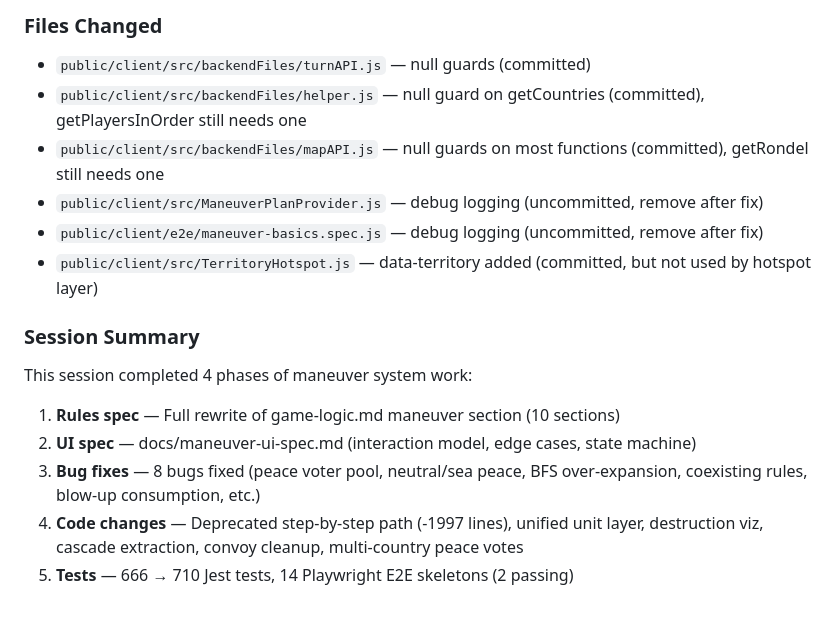
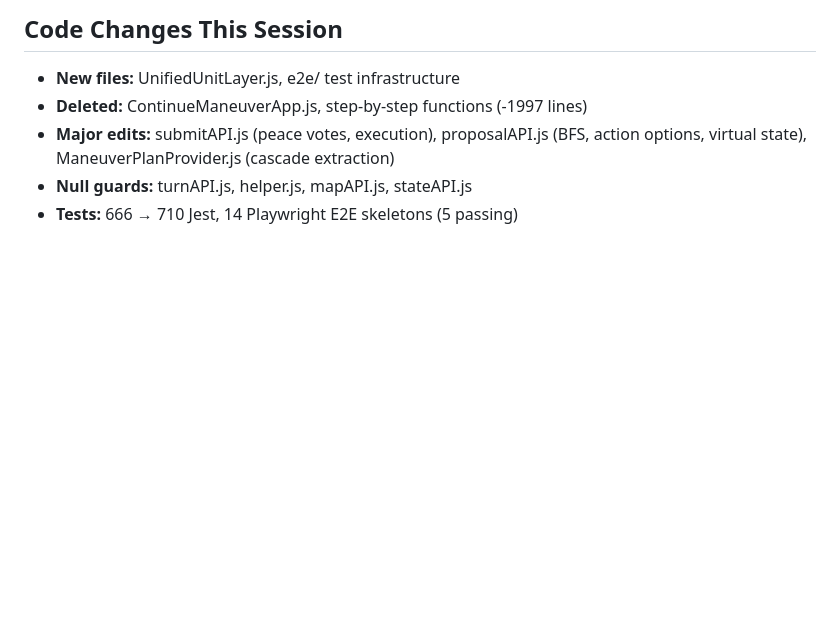
Before and after one commit to MeghalG/imperialgame, a Markdown page: docs/e2e-debug-status.md, the part around one of its changes. Rendered like a GitHub page; blank space fills up the shorter version.

```diff
--- a/docs/e2e-debug-status.md
+++ b/docs/e2e-debug-status.md
@@ -45,16 +58,7 @@ These need null guards like the others.
 
-### Files Changed
-- `public/client/src/backendFiles/turnAPI.js` — null guards (committed)
-- `public/client/src/backendFiles/helper.js` — null guard on getCountries (committed), getPlayersInOrder still needs one
-- `public/client/src/backendFiles/mapAPI.js` — null guards on most functions (committed), getRondel still needs one
-- `public/client/src/ManeuverPlanProvider.js` — debug logging (uncommitted, remove after fix)
-- `public/client/e2e/maneuver-basics.spec.js` — debug logging (uncommitted, remove after fix)
-- `public/client/src/TerritoryHotspot.js` — data-territory added (committed, but not used by hotspot layer)
-
-### Session Summary
-This session completed 4 phases of maneuver system work:
-1. **Rules spec** — Full rewrite of game-logic.md maneuver section (10 sections)
-2. **UI spec** — docs/maneuver-ui-spec.md (interaction model, edge cases, state machine)
-3. **Bug fixes** — 8 bugs fixed (peace voter pool, neutral/sea peace, BFS over-expansion, coexisting rules, blow-up consumption, etc.)
-4. **Code changes** — Deprecated step-by-step path (-1997 lines), unified unit layer, destruction viz, cascade extraction, convoy cleanup, multi-country peace votes
-5. **Tests** — 666 → 710 Jest tests, 14 Playwright E2E skeletons (2 passing)
+## Code Changes This Session
+- **New files:** UnifiedUnitLayer.js, e2e/ test infrastructure
+- **Deleted:** ContinueManeuverApp.js, step-by-step functions (-1997 lines)
+- **Major edits:** submitAPI.js (peace votes, execution), proposalAPI.js (BFS, action options, virtual state), ManeuverPlanProvider.js (cascade extraction)
+- **Null guards:** turnAPI.js, helper.js, mapAPI.js, stateAPI.js
+- **Tests:** 666 → 710 Jest, 14 Playwright E2E skeletons (5 passing)
```
Also changed, not shown: other parts of docs/e2e-debug-status.md (+44 -31 lines).
